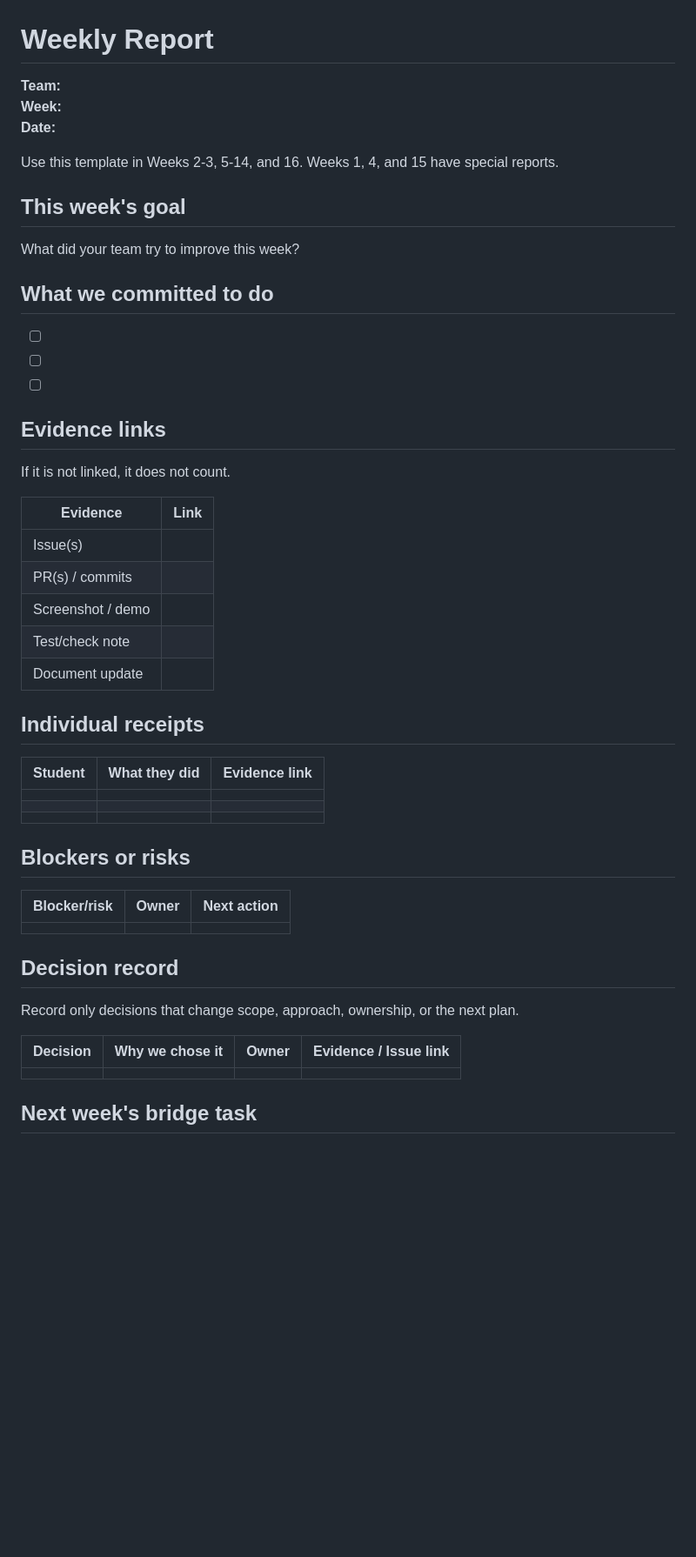
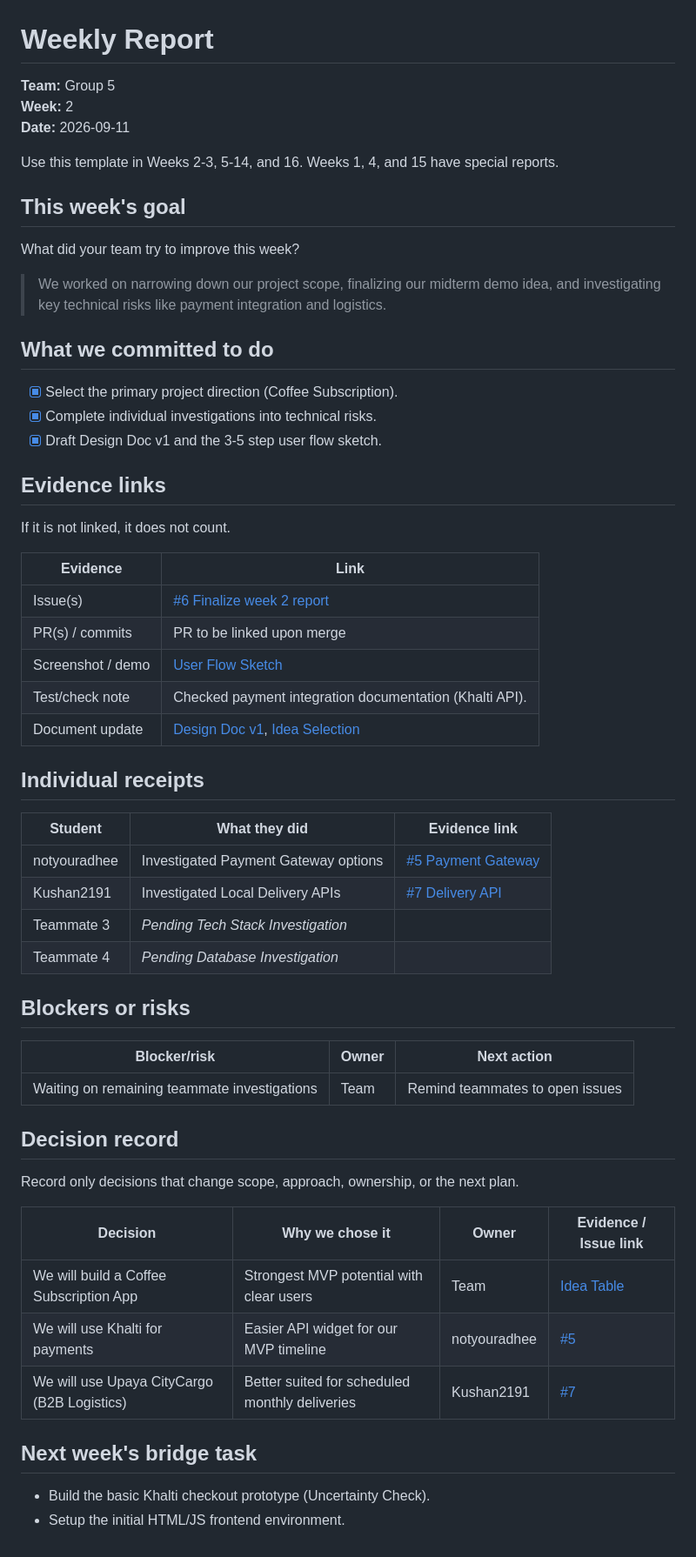
Before and after one commit to CapstoneDesign-Fall2026-UlsanCollege/team_2_capstone_design, a Markdown page: docs/week-02/weekly-report.md, the part around the change. Shown at 87% size. Rendered like a GitHub page; blank space fills up the shorter version.

Commit message:
Finalize week 2 report and add user flow sketch. Closes #6

```diff
--- a/docs/week-02/weekly-report.md
+++ b/docs/week-02/weekly-report.md
@@ -1,8 +1,8 @@
 # Weekly Report
 
-**Team:**
-**Week:**
-**Date:**
+**Team:** Group 5
+**Week:** 2
+**Date:** 2026-09-11
 
 Use this template in Weeks 2-3, 5-14, and 16. Weeks 1, 4, and 15 have special reports.
 
@@ -10,13 +10,13 @@ Use this template in Weeks 2-3, 5-14, and 16. Weeks 1, 4, and 15 have special re
 
 What did your team try to improve this week?
 
->
+> We worked on narrowing down our project scope, finalizing our midterm demo idea, and investigating key technical risks like payment integration and logistics.
 
 ## What we committed to do
 
-- [ ]
-- [ ]
-- [ ]
+- [x] Select the primary project direction (Coffee Subscription).
+- [x] Complete individual investigations into technical risks.
+- [x] Draft Design Doc v1 and the 3-5 step user flow sketch.
 
 ## Evidence links
 
@@ -24,25 +24,26 @@ If it is not linked, it does not count.
 
 | Evidence | Link |
 |---|---|
-| Issue(s) |  |
-| PR(s) / commits |  |
-| Screenshot / demo |  |
-| Test/check note |  |
-| Document update |  |
+| Issue(s) | [#6 Finalize week 2 report](https://github.com/CapstoneDesign-Fall2026-UlsanCollege/team_2_capstone_design/issues/6) |
+| PR(s) / commits | PR to be linked upon merge |
+| Screenshot / demo | [User Flow Sketch](user-flow-sketch.jpg) |
+| Test/check note | Checked payment integration documentation (Khalti API). |
+| Document update | [Design Doc v1](design-doc-v1.md), [Idea Selection](idea-selection-table.md) |
 
 ## Individual receipts
 
 | Student | What they did | Evidence link |
 |---|---|---|
-|  |  |  |
-|  |  |  |
-|  |  |  |
+| notyouradhee | Investigated Payment Gateway options | [#5 Payment Gateway](https://github.com/CapstoneDesign-Fall2026-UlsanCollege/team_2_capstone_design/issues/5) |
+| Kushan2191 | Investigated Local Delivery APIs | [#7 Delivery API](https://github.com/CapstoneDesign-Fall2026-UlsanCollege/team_2_capstone_design/issues/7) |
+| Teammate 3 | *Pending Tech Stack Investigation* | |
+| Teammate 4 | *Pending Database Investigation* | |
 
 ## Blockers or risks
 
 | Blocker/risk | Owner | Next action |
 |---|---|---|
-|  |  |  |
+| Waiting on remaining teammate investigations | Team | Remind teammates to open issues |
 
 ## Decision record
 
@@ -50,9 +51,11 @@ Record only decisions that change scope, approach, ownership, or the next plan.
 
 | Decision | Why we chose it | Owner | Evidence / Issue link |
 |---|---|---|---|
-|  |  |  |  |
+| We will build a Coffee Subscription App | Strongest MVP potential with clear users | Team | [Idea Table](idea-selection-table.md) |
+| We will use Khalti for payments | Easier API widget for our MVP timeline | notyouradhee | [#5](https://github.com/CapstoneDesign-Fall2026-UlsanCollege/team_2_capstone_design/issues/5) |
+| We will use Upaya CityCargo (B2B Logistics) | Better suited for scheduled monthly deliveries | Kushan2191 | [#7](https://github.com/CapstoneDesign-Fall2026-UlsanCollege/team_2_capstone_design/issues/7) |
 
 ## Next week's bridge task
 
--
--
+- Build the basic Khalti checkout prototype (Uncertainty Check).
+- Setup the initial HTML/JS frontend environment.
```
Also changed, not shown: docs/week-02/design-doc-v1.md (+1 -1 lines), docs/week-02/user-flow-sketch.jpg (added).
